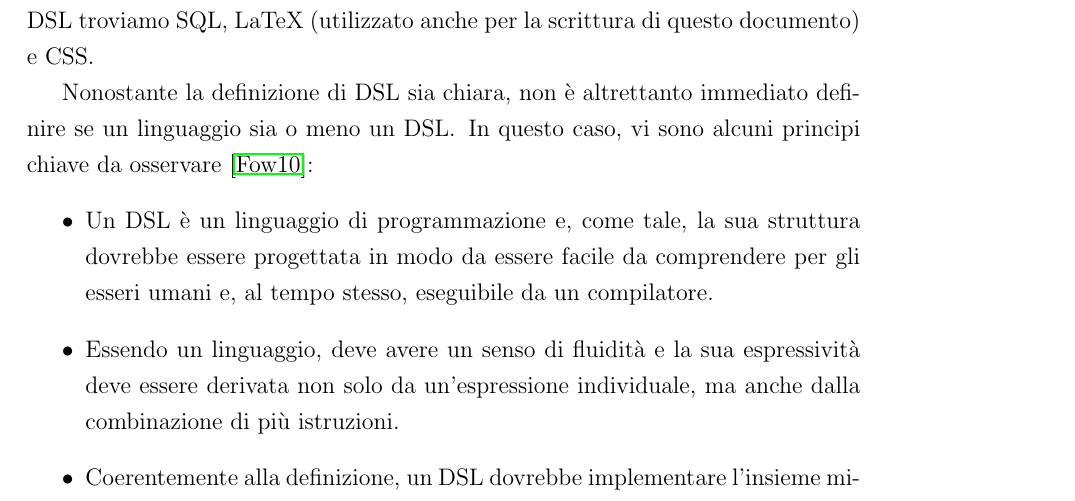
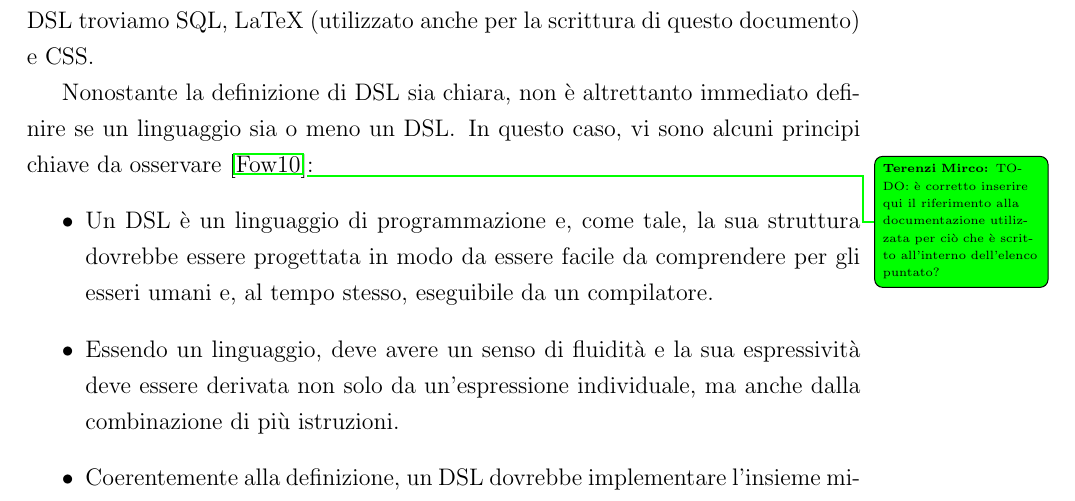
Before and after one commit to mircoterenzi/thesis, a LaTeX thesis (thesis-main.tex): part of page 11 of 20, cut so that both start at the same text. Compiled offline with pdfLaTeX.

Commit message:
added sidenote

```diff
--- a/thesis-main.tex
+++ b/thesis-main.tex
@@ -63,7 +63,7 @@ soluzione molto più naturale rispetto a quella fornita dai primi \cite{Hudak199
 (utilizzato anche per la scrittura di questo documento) e CSS.
 
 Nonostante la definizione di \ac{DSL} sia chiara, non è altrettanto immediato definire se un linguaggio sia o meno un \ac{DSL}. In questo caso,
-vi sono alcuni principi chiave da osservare \cite{Fowler2010}:
+vi sono alcuni principi chiave da osservare \cite{Fowler2010}\sidenote{TODO: è corretto inserire qui il riferimento alla documentazione utilizzata per ciò che è scritto all'interno dell'elenco puntato?}:
 \begin{itemize}
     \item Un \ac{DSL} è un linguaggio di programmazione e, come tale, la sua struttura dovrebbe essere progettata in modo da essere facile da
     comprendere per gli esseri umani e, al tempo stesso, eseguibile da un compilatore.
```
Also changed, not shown: thesis-main.pdf.
